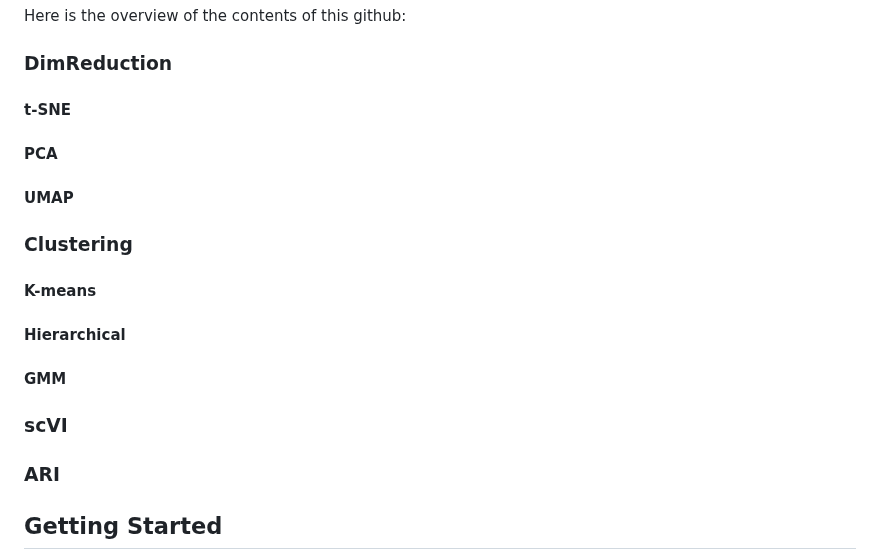
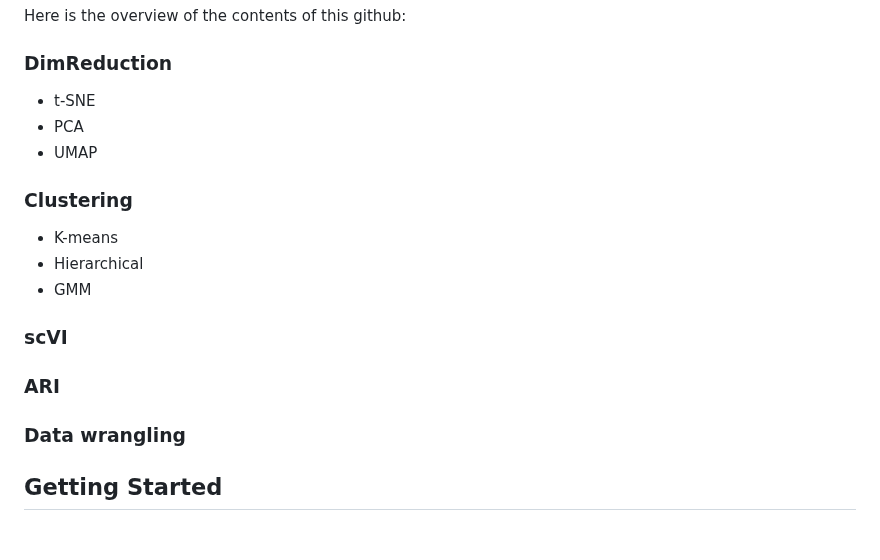
Before and after one commit to MarcusOlesen/Dataproject, a Markdown page: README.md, the part around the change. Rendered like a GitHub page; blank space fills up the shorter version.

```diff
--- a/README.md
+++ b/README.md
@@ -46,15 +46,16 @@ The project does not include a `environment.yml` file for conda environment, or
 ## Contents
 Here is the overview of the contents of this github:
 ### DimReduction
-#### t-SNE
-#### PCA
-#### UMAP
+- t-SNE
+- PCA
+- UMAP
 ### Clustering
-#### K-means
-#### Hierarchical
-#### GMM
+- K-means
+- Hierarchical
+- GMM
 ### scVI
 ### ARI
+### Data wrangling
 
 <!-- GETTING STARTED -->
 ## Getting Started
```
